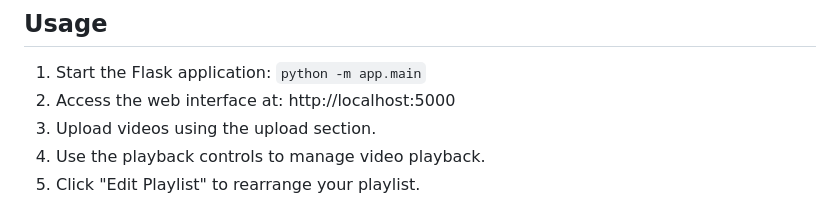
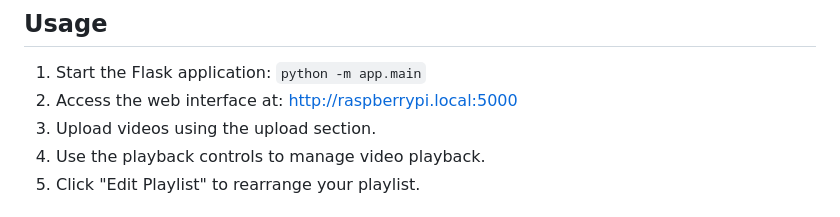
Before and after one commit to luque667788/simple_pi_media_player, a Markdown page: README.md, the part around the change. Rendered like a GitHub page.

Commit message:
chagne readme

```diff
--- a/README.md
+++ b/README.md
@@ -20,7 +20,7 @@ A simple web-based media player controller for video playback.
 ## Usage
 
 1.  Start the Flask application: `python -m app.main`
-2.  Access the web interface at: http://localhost:5000
+2.  Access the web interface at: http://raspberrypi.local:5000
 3.  Upload videos using the upload section.
 4.  Use the playback controls to manage video playback.
 5.  Click "Edit Playlist" to rearrange your playlist.
```
